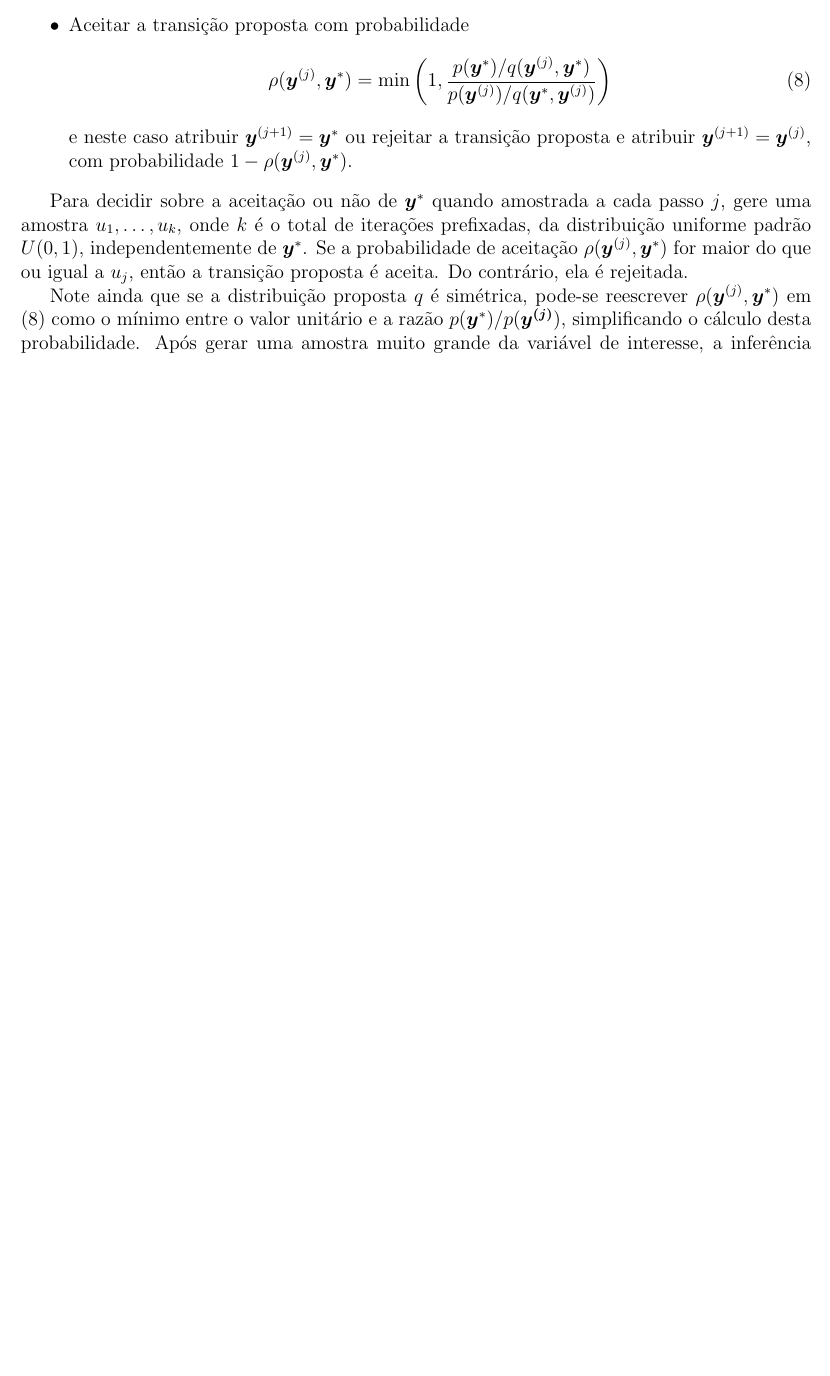
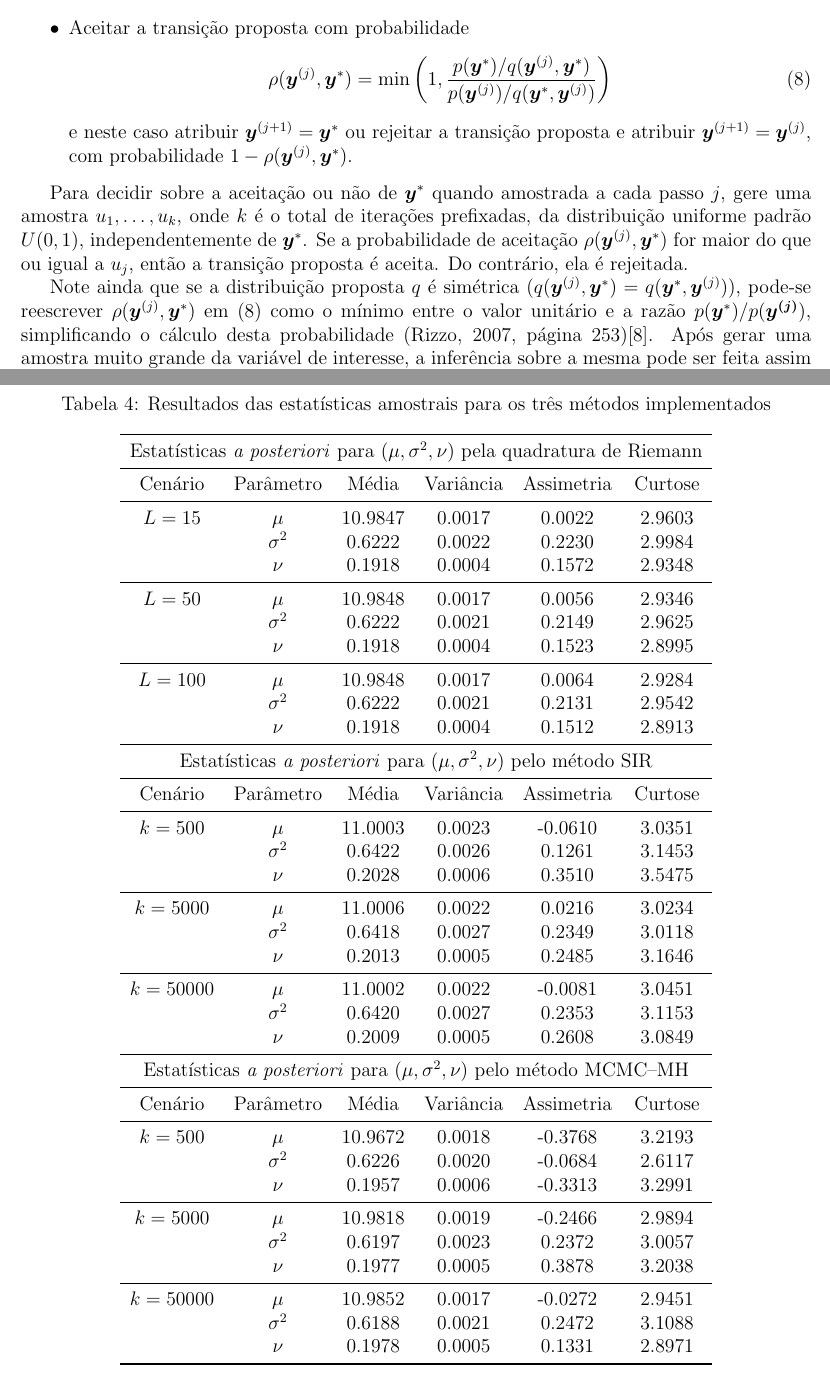
Before and after one commit to tatatupi/gaussianmixture, a LaTeX document (Relatório do Trabalho de Mistura de Normais - Caio - Taiguara - Walmir.tex, which reads sec4mcmcRT.tex, sec5finais.tex): part of page 14 of 33 before the commit and two parts of pages 15 and 35 of 35 after it, the two joined at a grey line, cut so that both start at the same text, the shorter picture padded with empty space. Compiled offline with pdfLaTeX.

Commit message:
The Ultimate Upload
The ultimate upload!

```diff
--- a/sec4mcmcRT.tex
+++ b/sec4mcmcRT.tex
@@ -16,7 +16,7 @@ Há vários algoritmos na literatura que permitem construir uma cadeia de Markov
 
 Para decidir sobre a aceitação ou não de $\bm{y}^*$ quando amostrada a cada passo $j$, gere uma amostra $u_1, \ldots, u_k$, onde $k$ é o total de iterações prefixadas, da distribuição uniforme padrão $U(0,1)$, independentemente de $\bm{y}^*$. Se a probabilidade de aceitação $\rho(\bm{y}^{(j)}, \bm{y}^*)$ for maior do que ou igual a $u_j$, então a transição proposta é aceita. Do contrário, ela é rejeitada.
 
-Note ainda que se a distribuição proposta $q$ é simétrica, pode-se reescrever $\rho(\bm{y}^{(j)}, \bm{y}^*)$ em \eqref{eq:mh_tranprob} como o mínimo entre o valor unitário e a razão $p(\bm{y}^*)/p(\bm{y^{(j)}})$, simplificando o cálculo desta probabilidade. Após gerar uma amostra muito grande da variável de interesse, a inferência sobre a mesma pode ser feita assim como no SIR e em qualquer método de Monte Carlo, aproximando (por exemplo) a média populacional pela média amostral dos valores da cadeia.
+Note ainda que se a distribuição proposta $q$ é simétrica ($q(\bm{y}^{(j)}, \bm{y}^*) =  q(\bm{y}^*, \bm{y}^{(j)})$), pode-se reescrever $\rho(\bm{y}^{(j)}, \bm{y}^*)$ em \eqref{eq:mh_tranprob} como o mínimo entre o valor unitário e a razão $p(\bm{y}^*)/p(\bm{y^{(j)}})$, simplificando o cálculo desta probabilidade (Rizzo, 2007, página 253)\cite{Rizzo2007}. Após gerar uma amostra muito grande da variável de interesse, a inferência sobre a mesma pode ser feita assim como no SIR e em qualquer método de Monte Carlo, aproximando (por exemplo) a média populacional pela média amostral dos valores da cadeia.
 
 \begin{figure}[t]%
 	\centering
--- a/sec5finais.tex
+++ b/sec5finais.tex
@@ -2,7 +2,63 @@
 
 %Texto descrevendo de forma resumida o que foi feito nas seções anteriores, bem como os resultados dos métodos quanto à convergência, à medida que se aumenta o tamanho amostral m da distribuição \textit{a poseteriori}.
 
-Neste trabalho, as densidades marginais \textit{a posteriori} dos parâmetros de interesse ($\mu, \sigma^2, \nu$) foram aproximadas por três métodos numéricos, para uma amostra observada de tamanho 500. A distribuição \textit{a priori} marginal para o parâmetro $\mu$ foi escolhida com a média igual ao valor real (11) e variância igual a $V\sigma^2 = 0.64$. Para $\sigma^2$, a gama inversa escolhida possui uma média igual a $4$/$6$ (aproximadamente 0,67), próxima do valor real de 0.64, com variância aproximadamente igual a 0,089. Por fim, para o parâmetro $\nu$, a distribuição \textit{a priori} uniformemente distribuida entre 0 e 1 foi a única não-informativa, no sentido Bayes-Laplace, para um valor real igual a 0.2. Logo, esperava-se que as médias aproximadas das distribuições marginais \textit{a posteriori} fossem próximas dos valores reais dos parâmetros da distribuição amostral. De fato, os resultados apresentados nas Tabelas \ref{tab1}, \ref{tab2} e \ref{tab3} confirmaram as expectativas para os três métodos.
+Neste trabalho, as densidades marginais \textit{a posteriori} dos parâmetros de interesse ($\mu, \sigma^2, \nu$) foram aproximadas por três métodos numéricos, para uma amostra observada de tamanho 500. A distribuição \textit{a priori} marginal para o parâmetro $\mu$ foi escolhida com a média igual ao valor real (11) e variância igual a $V\sigma^2 = 0.64$. Para $\sigma^2$, a gama inversa escolhida possui uma média igual a $4$/$6$ (aproximadamente 0,67), próxima do valor real de 0.64, com variância aproximadamente igual a 0,089. Por fim, para o parâmetro $\nu$, a distribuição \textit{a priori} uniformemente distribuida entre 0 e 1 foi a única não-informativa, no sentido Bayes-Laplace, para um valor real igual a 0.2. Logo, esperava-se que as médias aproximadas das distribuições marginais \textit{a posteriori} fossem próximas dos valores reais dos parâmetros da distribuição amostral. De fato, os resultados apresentados nas Tabelas \ref{tab1}, \ref{tab2} e \ref{tab3} confirmaram as expectativas para os três métodos, conforme a tabela final na última página.
+
+\begin{table}[htb]
+	\caption{Resultados das estatísticas amostrais para os três métodos implementados}
+	\centering
+	\begin{tabular}{cccccc}
+		\toprule
+		\multicolumn{6}{c}{Estatísticas \textit{a posteriori} para $(\mu, \sigma^2, \nu)$ pela quadratura de Riemann} \\
+		\midrule
+		Cenário & Parâmetro & Média & Variância & Assimetria & Curtose \\
+		\midrule
+		$L = 15$ & $\mu$      & 10.9847 & 0.0017 & 0.0022 & 2.9603 \\
+		& $\sigma^2$ &  0.6222 & 0.0022 & 0.2230 & 2.9984 \\
+		& $\nu$      &  0.1918 & 0.0004 & 0.1572 & 2.9348 \\
+		\midrule
+		$L = 50$ & $\mu$      & 10.9848 & 0.0017 & 0.0056 & 2.9346 \\
+		& $\sigma^2$ &  0.6222 & 0.0021 & 0.2149 & 2.9625 \\
+		& $\nu$      &  0.1918 & 0.0004 & 0.1523 & 2.8995 \\
+		\midrule
+		$L = 100$ & $\mu$      & 10.9848 & 0.0017 & 0.0064 & 2.9284 \\
+		& $\sigma^2$ &  0.6222 & 0.0021 & 0.2131 & 2.9542 \\
+		& $\nu$      &  0.1918 & 0.0004 & 0.1512 & 2.8913 \\
+		\midrule
+		\multicolumn{6}{c}{Estatísticas \textit{a posteriori} para $(\mu, \sigma^2, \nu)$ pelo método SIR} \\
+		\midrule
+		Cenário & Parâmetro & Média & Variância & Assimetria & Curtose \\
+		\midrule
+		$k = 500$ & $\mu$      & 11.0003 & 0.0023 & -0.0610 & 3.0351 \\
+		& $\sigma^2$ &  0.6422 & 0.0026 &  0.1261 & 3.1453 \\
+		& $\nu$      &  0.2028 & 0.0006 &  0.3510 & 3.5475 \\
+		\midrule
+		$k = 5000$ & $\mu$      & 11.0006 & 0.0022 &  0.0216 & 3.0234 \\
+		& $\sigma^2$ &  0.6418 & 0.0027 &  0.2349 & 3.0118 \\
+		& $\nu$      &  0.2013 & 0.0005 &  0.2485 & 3.1646 \\
+		\midrule
+		$k = 50000$ & $\mu$      & 11.0002 & 0.0022 & -0.0081 & 3.0451 \\
+		& $\sigma^2$ &  0.6420 & 0.0027 &  0.2353 & 3.1153 \\
+		& $\nu$      &  0.2009 & 0.0005 &  0.2608 & 3.0849 \\
+		\midrule
+		\multicolumn{6}{c}{Estatísticas \textit{a posteriori} para $(\mu, \sigma^2, \nu)$ pelo método MCMC--MH} \\
+		\midrule
+		Cenário & Parâmetro & Média & Variância & Assimetria & Curtose \\
+		\midrule
+		$k = 500$ & $\mu$ & 10.9672 & 0.0018 & -0.3768 & 3.2193 \\
+		& $\sigma^2$ & 0.6226 & 0.0020 & -0.0684 & 2.6117 \\
+		& $\nu$      & 0.1957 & 0.0006 & -0.3313 & 3.2991 \\
+		\midrule
+		$k = 5000$ & $\mu$ & 10.9818 & 0.0019 & -0.2466 & 2.9894 \\
+		& $\sigma^2$ & 0.6197 & 0.0023 & 0.2372 & 3.0057 \\
+		& $\nu$      & 0.1977 & 0.0005 & 0.3878 & 3.2038 \\
+		\midrule
+		$k = 50000$ & $\mu$ & 10.9852 & 0.0017 & -0.0272 & 2.9451 \\
+		& $\sigma^2$ & 0.6188 & 0.0021 & 0.2472 & 3.1088 \\
+		& $\nu$      & 0.1978 & 0.0005 & 0.1331 & 2.8971 \\
+		\bottomrule
+	\end{tabular}
+\end{table}
 
 Para os três métodos implementados, foram desenvolvidos 3 cenários diferentes, para análise de convergência e complexidade computacional. No primeiro caso, do método de quadratura, três quantidades diferentes de intervalos de integração $L$ foram escolhidos: 15, 50 e 100. O primeiro resultado não é muito satisfatório, apesar de aproximar bem os dois primeiros momentos. Para 50 e 100 subintervalos, a aproximação é bem melhor, às custas de um custo computacional maior, crescendo exponencialmente em relação a dimensão do espaço paramétrico ($O(L^n)$), com $n$ igual a 3. Para os métodos estocásticos SIR e MCMC, foram considerados, respectivamente, tamanhos amostrais e quantidade de iterações $k$ iguais a 500, 5000 e 50000. Em ambos os casos, para $k$ igual a 500, as distribuições \textit{a posteriori} aproximadas não foram muito satisfatórias, apresentando muitos \textit{outliers} e modas locais. Para o SIR, a partir de 5000 amostras, as distribuições são bem mais suaves, sendo possível observar o comportamentos de momentos de ordem superior. No MCMC, ainda se observa uma melhoria considerável de $k$ igual a 5000 para $k$ igual a 50000 passos de integração, quando o método parece convergir.
 
```
Also changed, not shown: appendixRT.tex (+3 -3 lines), apresentação.tex (+3 -4 lines), ref.bib (+7 -0 lines), sec1introRT.tex (+2 -3 lines), sec3sirRT.tex (+2 -2 lines), Relatório do Trabalho de Mistura de Normais - Caio - Taiguara - Walmir.pdf, acf_mu_mh.pdf (added), acf_nu_mh.pdf (added), acf_s2_mh.pdf (added), amostra_n.pdf (added), apresentação.pdf, dpm_mu_qr_100.pdf (added), dpm_mu_qr_15.pdf (added), dpm_mu_qr_50.pdf (added), 32 more files, 1 other file.
